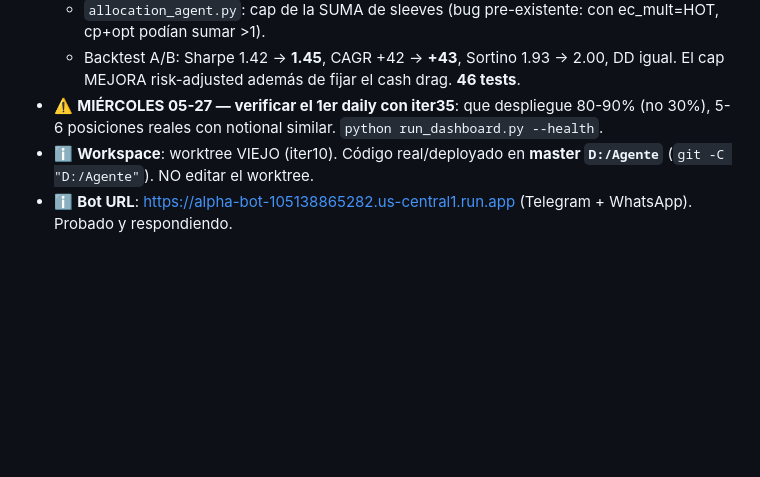
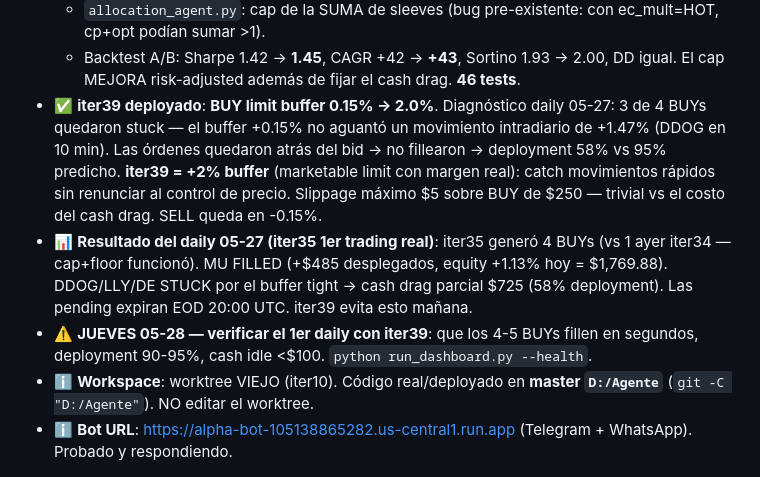
Before and after one commit to sfelix23/alpha-agent, a Markdown page: HANDOFF.md, the part around the change. GitHub-like rendering; blank space fills up the shorter version.

Commit message:
docs(iter39): HANDOFF — buffer +2% + daily 05-27 outcome
Co-Authored-By: Claude Opus 4.7 <noreply@anthropic.com>

```diff
--- a/HANDOFF.md
+++ b/HANDOFF.md
@@ -67,7 +67,9 @@ El backtester debiasado reveló la verdad del edge. **Cada sesgo que se saca, el
   - `strategy.py`: capital de planificación = equity (no `min(equity,bp)`). bp atado por T+1 settlement subdesplegaba; iter19 headroom sigue regulando downstream.
   - `allocation_agent.py`: cap de la SUMA de sleeves (bug pre-existente: con ec_mult=HOT, cp+opt podían sumar >1).
   - Backtest A/B: Sharpe 1.42 → **1.45**, CAGR +42 → **+43**, Sortino 1.93 → 2.00, DD igual. El cap MEJORA risk-adjusted además de fijar el cash drag. **46 tests**.
-- ⚠️ **MIÉRCOLES 05-27 — verificar el 1er daily con iter35**: que despliegue 80-90% (no 30%), 5-6 posiciones reales con notional similar. `python run_dashboard.py --health`.
+- ✅ **iter39 deployado**: **BUY limit buffer 0.15% → 2.0%**. Diagnóstico daily 05-27: 3 de 4 BUYs quedaron stuck — el buffer +0.15% no aguantó un movimiento intradiario de +1.47% (DDOG en 10 min). Las órdenes quedaron atrás del bid → no fillearon → deployment 58% vs 95% predicho. **iter39 = +2% buffer** (marketable limit con margen real): catch movimientos rápidos sin renunciar al control de precio. Slippage máximo $5 sobre BUY de $250 — trivial vs el costo del cash drag. SELL queda en -0.15%.
+- 📊 **Resultado del daily 05-27 (iter35 1er trading real)**: iter35 generó 4 BUYs (vs 1 ayer iter34 — cap+floor funcionó). MU FILLED (+$485 desplegados, equity +1.13% hoy = $1,769.88). DDOG/LLY/DE STUCK por el buffer tight → cash drag parcial $725 (58% deployment). Las pending expiran EOD 20:00 UTC. iter39 evita esto mañana.
+- ⚠️ **JUEVES 05-28 — verificar el 1er daily con iter39**: que los 4-5 BUYs fillen en segundos, deployment 90-95%, cash idle <$100. `python run_dashboard.py --health`.
 - ℹ️ **Workspace**: worktree VIEJO (iter10). Código real/deployado en **master `D:/Agente`** (`git -C "D:/Agente"`). NO editar el worktree.
 - ℹ️ **Bot URL**: https://alpha-bot-105138865282.us-central1.run.app (Telegram + WhatsApp). Probado y respondiendo.
 
```
